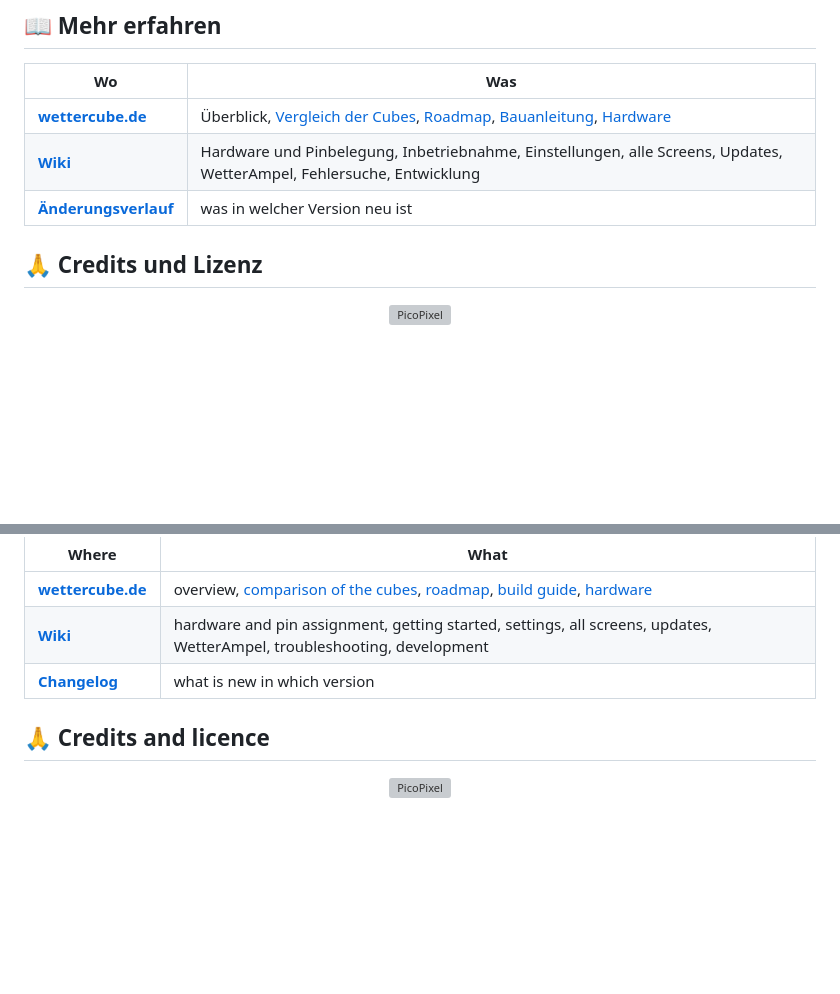
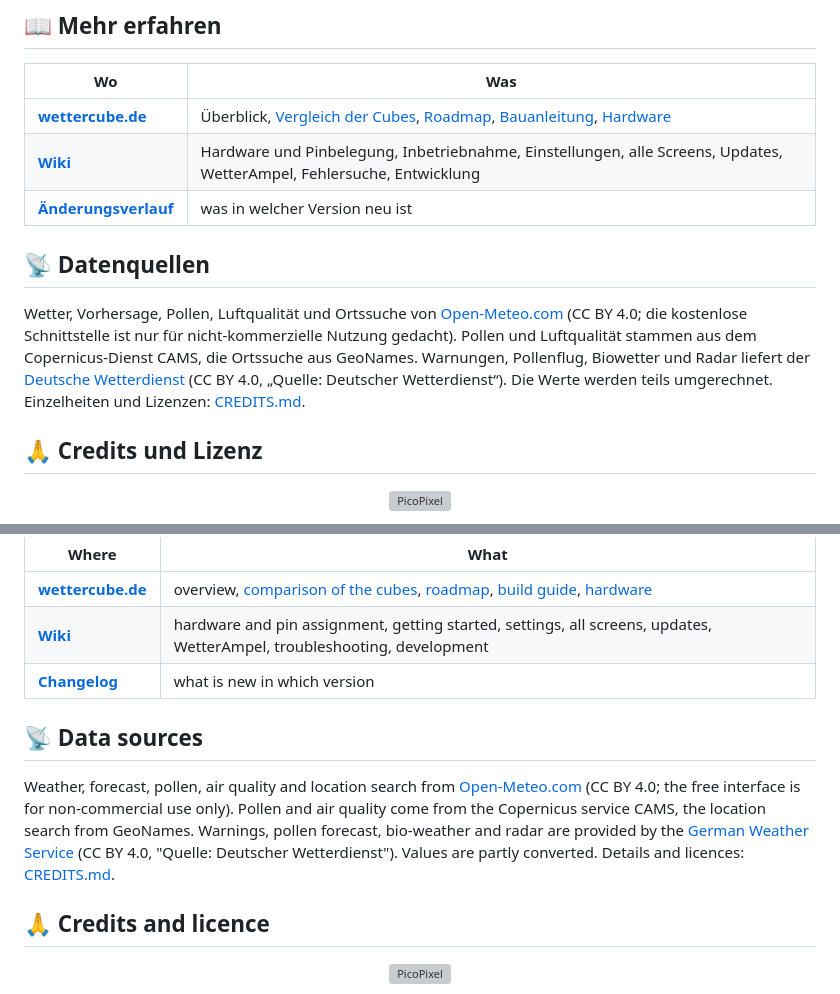
Before and after one commit to JPPeterson-lab/WetterCubePlus, a Markdown page: README.md, 2 parts joined by grey strips. Drawn GitHub-style; blank space fills up the shorter version; grey boxes are pictures that could not be loaded.

Commit message:
Stand v2.1.9 (Quellrepo 307b574)

```diff
--- a/README.md
+++ b/README.md
@@ -73,6 +73,10 @@ Das Gehäuse auf den Fotos (Unterteil und Deckel, Version 2, Format 3MF) gibt es
 | **[wettercube.de](https://wettercube.de/projekte/wettercubeplus/)** | Überblick, [Vergleich der Cubes](https://wettercube.de/vergleich/), [Roadmap](https://wettercube.de/roadmap/), [Bauanleitung](https://wettercube.de/bauanleitung/), [Hardware](https://wettercube.de/hardware/) |
 | **[Wiki](https://wiki.wettercube.de/index.php/WetterCubePlus/Start)** | Hardware und Pinbelegung, Inbetriebnahme, Einstellungen, alle Screens, Updates, WetterAmpel, Fehlersuche, Entwicklung |
 | **[Änderungsverlauf](CHANGELOG.md)** | was in welcher Version neu ist |
+
+## 📡 Datenquellen
+
+Wetter, Vorhersage, Pollen, Luftqualität und Ortssuche von [Open-Meteo.com](https://open-meteo.com) (CC BY 4.0; die kostenlose Schnittstelle ist nur für nicht-kommerzielle Nutzung gedacht). Pollen und Luftqualität stammen aus dem Copernicus-Dienst CAMS, die Ortssuche aus GeoNames. Warnungen, Pollenflug, Biowetter und Radar liefert der [Deutsche Wetterdienst](https://opendata.dwd.de) (CC BY 4.0, „Quelle: Deutscher Wetterdienst“). Die Werte werden teils umgerechnet. Einzelheiten und Lizenzen: [CREDITS.md](CREDITS.md).
 
 ## 🙏 Credits und Lizenz
 
@@ -161,6 +165,10 @@ The case in the photos (lower part and lid, version 2, 3MF format) is available
 | **[Wiki](https://wiki.wettercube.de/index.php/WetterCubePlus/Start)** | hardware and pin assignment, getting started, settings, all screens, updates, WetterAmpel, troubleshooting, development |
 | **[Changelog](CHANGELOG.en.md)** | what is new in which version |
 
+## 📡 Data sources
+
+Weather, forecast, pollen, air quality and location search from [Open-Meteo.com](https://open-meteo.com) (CC BY 4.0; the free interface is for non-commercial use only). Pollen and air quality come from the Copernicus service CAMS, the location search from GeoNames. Warnings, pollen forecast, bio-weather and radar are provided by the [German Weather Service](https://opendata.dwd.de) (CC BY 4.0, "Quelle: Deutscher Wetterdienst"). Values are partly converted. Details and licences: [CREDITS.md](CREDITS.md).
+
 ## 🙏 Credits and licence
 
 <p align="center">
```
